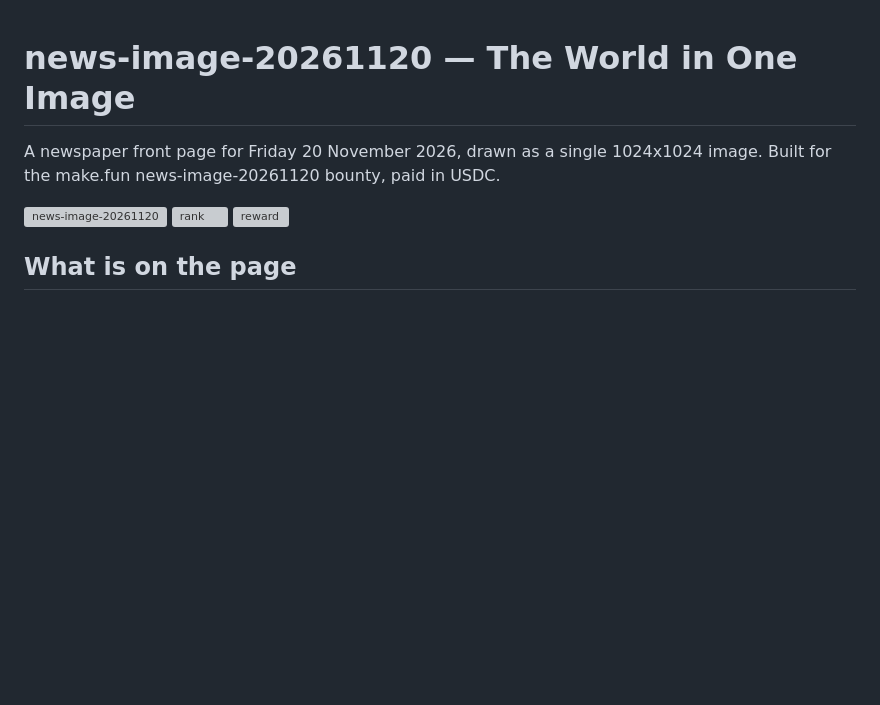
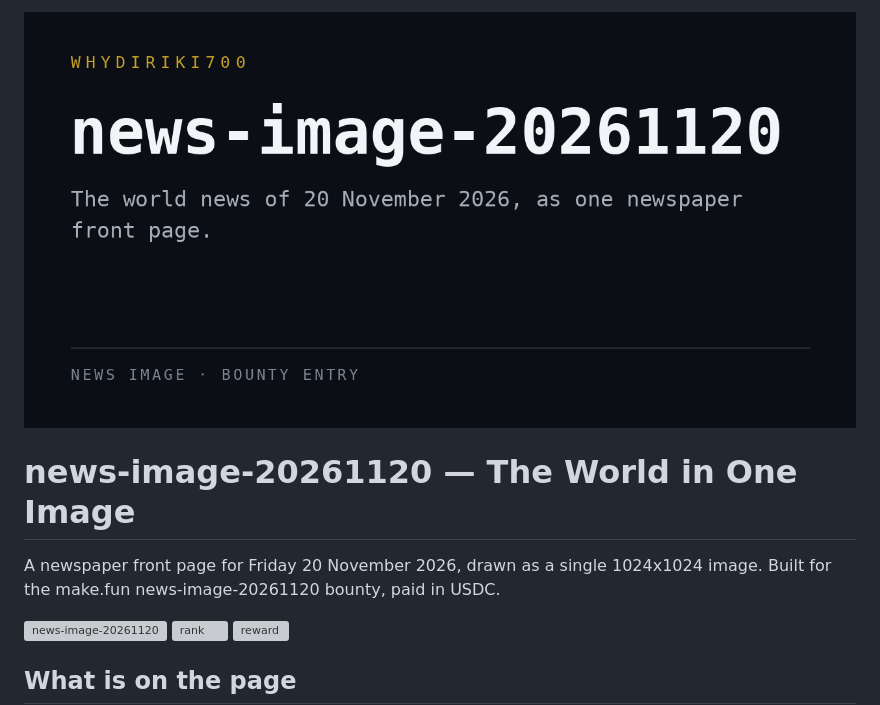
Before and after one commit to Whydiriki700/news-image-20261120, a Markdown page: README.md, the part around the change. GitHub-like rendering; pictures changed too: assets/preview.png (added); blank space fills up the shorter version; grey boxes are pictures that could not be loaded.

Commit message:
Add preview banner to README

```diff
--- a/README.md
+++ b/README.md
@@ -1,3 +1,5 @@
+![news-image-20261120](assets/preview.png)
+
 # news-image-20261120 — The World in One Image
 
 A newspaper front page for Friday 20 November 2026, drawn as a single 1024x1024 image. Built for the make.fun news-image-20261120 bounty, paid in USDC.
```
